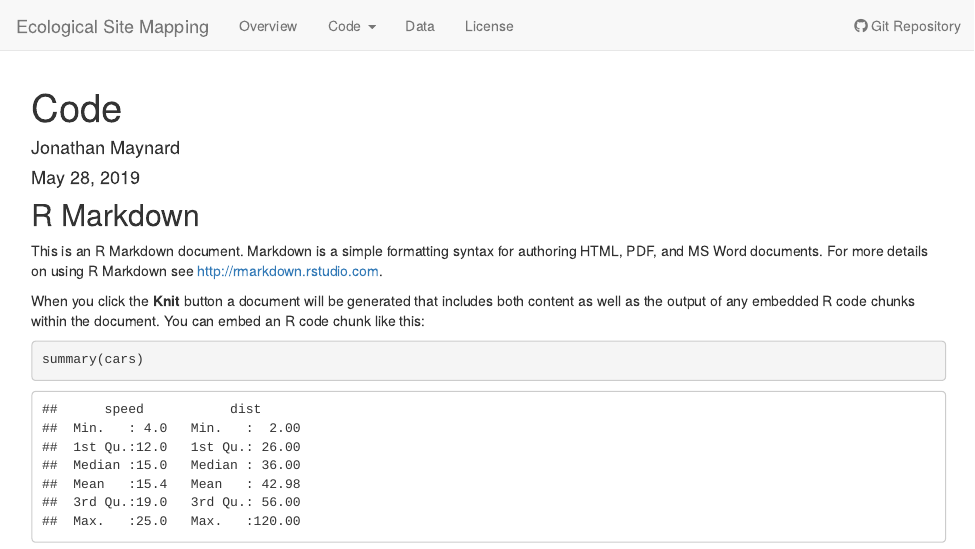
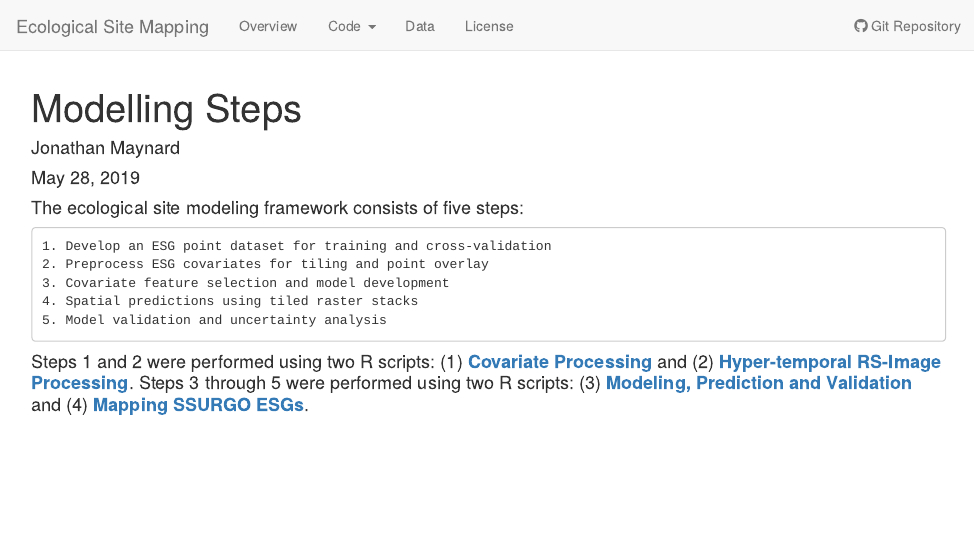
Before and after one commit to jjmaynard/ESG.Mapping, an R Markdown document (analysis/code.Rmd): the page in a window 1100 px wide, from its top. Rendered offline with R 4.5, knitr and Pandoc, with nearby package versions; some code elsewhere in the file could not run offline.

Commit message:
Site update

````diff
--- a/analysis/code.Rmd
+++ b/analysis/code.Rmd
@@ -1,5 +1,5 @@
 ---
-title: "Code"
+title: "Modelling Steps"
 author: "Jonathan Maynard"
 date: "May 28, 2019"
 output: html_document
@@ -9,11 +9,12 @@ output: html_document
 knitr::opts_chunk$set(echo = TRUE)
 ```
 
-## R Markdown
+#### The ecological site modeling framework consists of five steps:
+    1. Develop an ESG point dataset for training and cross-validation
+    2. Preprocess ESG covariates for tiling and point overlay
+    3. Covariate feature selection and model development
+    4. Spatial predictions using tiled raster stacks
+    5. Model validation and uncertainty analysis
 
-This is an R Markdown document. Markdown is a simple formatting syntax for authoring HTML, PDF, and MS Word documents. For more details on using R Markdown see <http://rmarkdown.rstudio.com>.
+#### Steps 1 and 2 were performed using two R scripts: (1) [**Covariate Processing**](https://jjmaynard.github.io/ESG.Mapping/ESG_Covariate_Processing.html) and (2) [**Hyper-temporal RS-Image Processing**](https://jjmaynard.github.io/ESG.Mapping/ESG_HyperTemp_Image_Processing.html). Steps 3 through 5 were performed using two R scripts: (3) [**Modeling, Prediction and Validation**](https://jjmaynard.github.io/ESG.Mapping/ESG_MLR_Modeling.html) and (4) [**Mapping SSURGO ESGs**](https://jjmaynard.github.io/ESG.Mapping/ESG_SSURGO_mapping.html).
 
-When you click the **Knit** button a document will be generated that includes both content as well as the output of any embedded R code chunks within the document. You can embed an R code chunk like this:
-
-```{r cars}
-summary(cars)
````
Also changed, not shown: analysis/code.Rmd (6 more changed lines).
